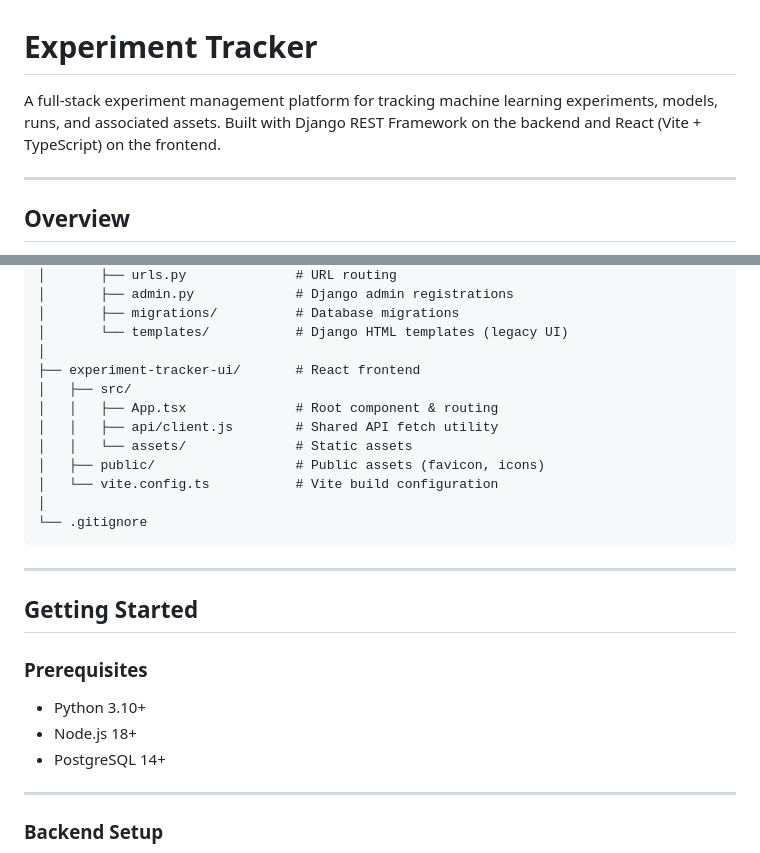
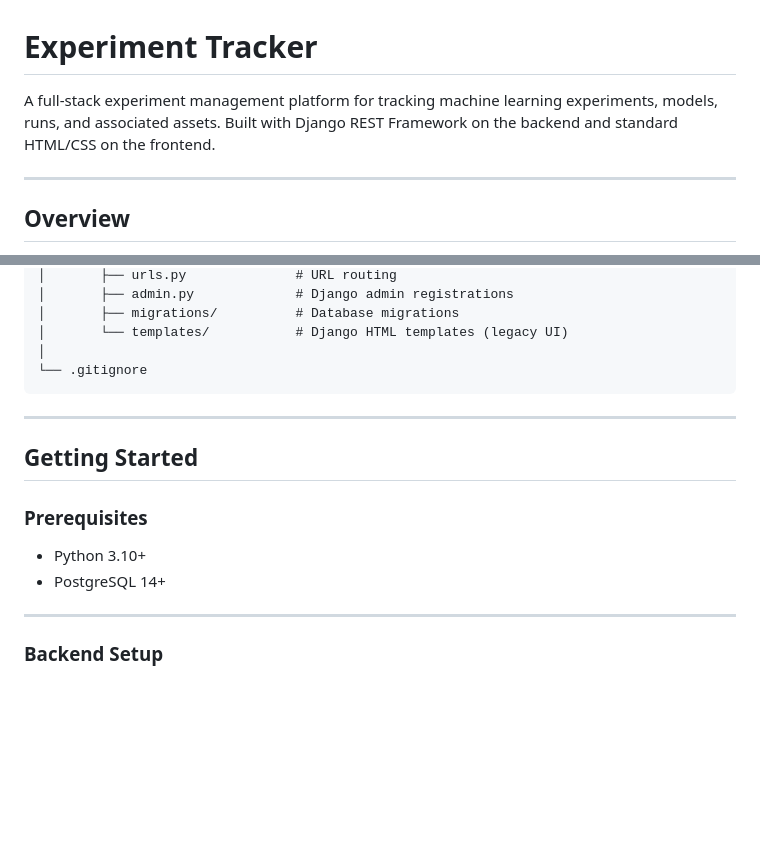
Before and after one commit to sreelakshmi-vijay/MODELARIUM-Experiment-Tracker, a Markdown page: README.md, 2 parts joined by grey strips. GitHub-like rendering; blank space fills up the shorter version.

````diff
--- a/README.md
+++ b/README.md
@@ -1,6 +1,6 @@
 # Experiment Tracker
 
-A full-stack experiment management platform for tracking machine learning experiments, models, runs, and associated assets. Built with Django REST Framework on the backend and React (Vite + TypeScript) on the frontend.
+A full-stack experiment management platform for tracking machine learning experiments, models, runs, and associated assets. Built with Django REST Framework on the backend and standard HTML/CSS on the frontend.
 
 ---
 
@@ -50,14 +49,6 @@ experiment-tracker/
 │       ├── migrations/          # Database migrations
 │       └── templates/           # Django HTML templates (legacy UI)
 │
-├── experiment-tracker-ui/       # React frontend
-│   ├── src/
-│   │   ├── App.tsx              # Root component & routing
-│   │   ├── api/client.js        # Shared API fetch utility
-│   │   └── assets/              # Static assets
-│   ├── public/                  # Public assets (favicon, icons)
-│   └── vite.config.ts           # Vite build configuration
-│
 └── .gitignore
 ```
 
@@ -68,7 +59,6 @@ experiment-tracker/
 ### Prerequisites
 
 - Python 3.10+
-- Node.js 18+
 - PostgreSQL 14+
 
 ---
````
Also changed, not shown: other parts of README.md (+10 -31 lines).
